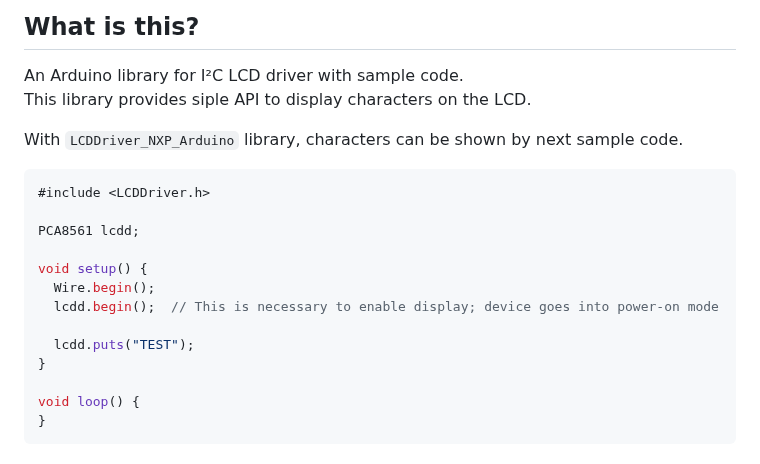
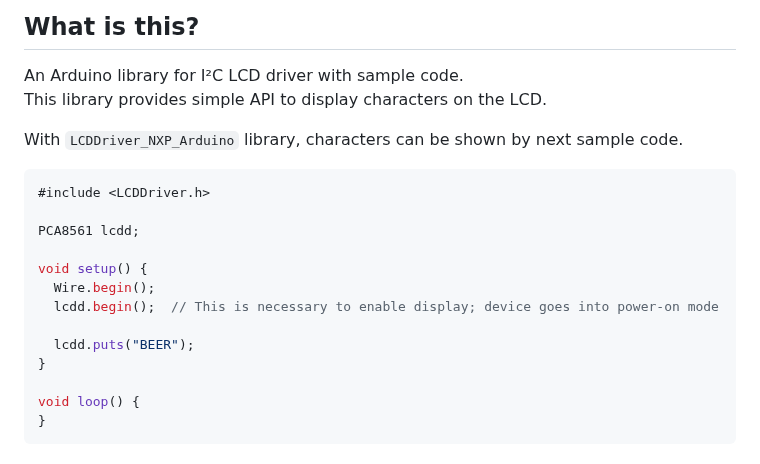
Before and after one commit to teddokano/LCDDriver_NXP_Arduino, a Markdown page: README.md, the part around the change. GitHub-like rendering.

Commit message:
typo fixed

````diff
--- a/README.md
+++ b/README.md
@@ -9,7 +9,7 @@ _PCA8561AHN-ARD : Arduino® Shield Evaluation Board for LCD driver_
 
 ## What is this?
 An Arduino library for I²C LCD driver with sample code.
-This library provides siple API to display characters on the LCD.
+This library provides simple API to display characters on the LCD.
 
 With `LCDDriver_NXP_Arduino` library, characters can be shown by next sample code.
 ```cpp
@@ -21,7 +21,7 @@ void setup() {
   Wire.begin();
   lcdd.begin();  // This is necessary to enable display; device goes into power-on mode
 
-  lcdd.puts("TEST");
+  lcdd.puts("BEER");
 }
 
 void loop() {
````
